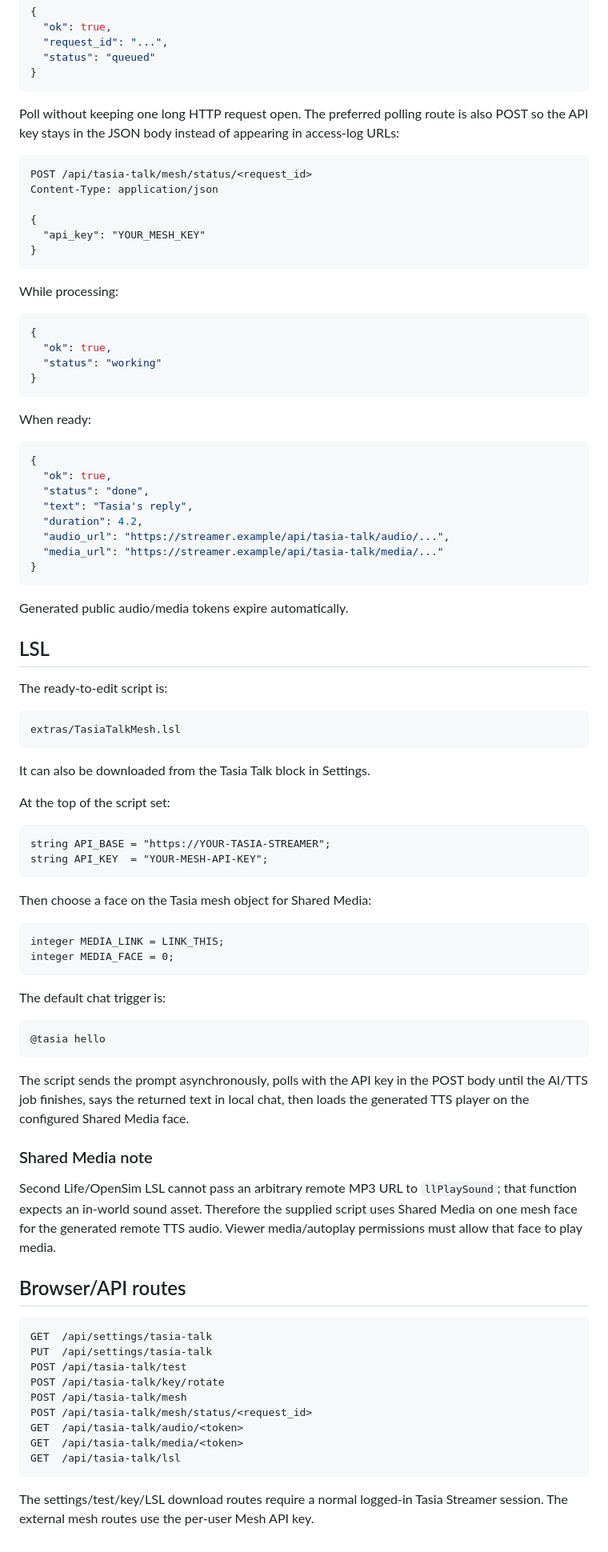
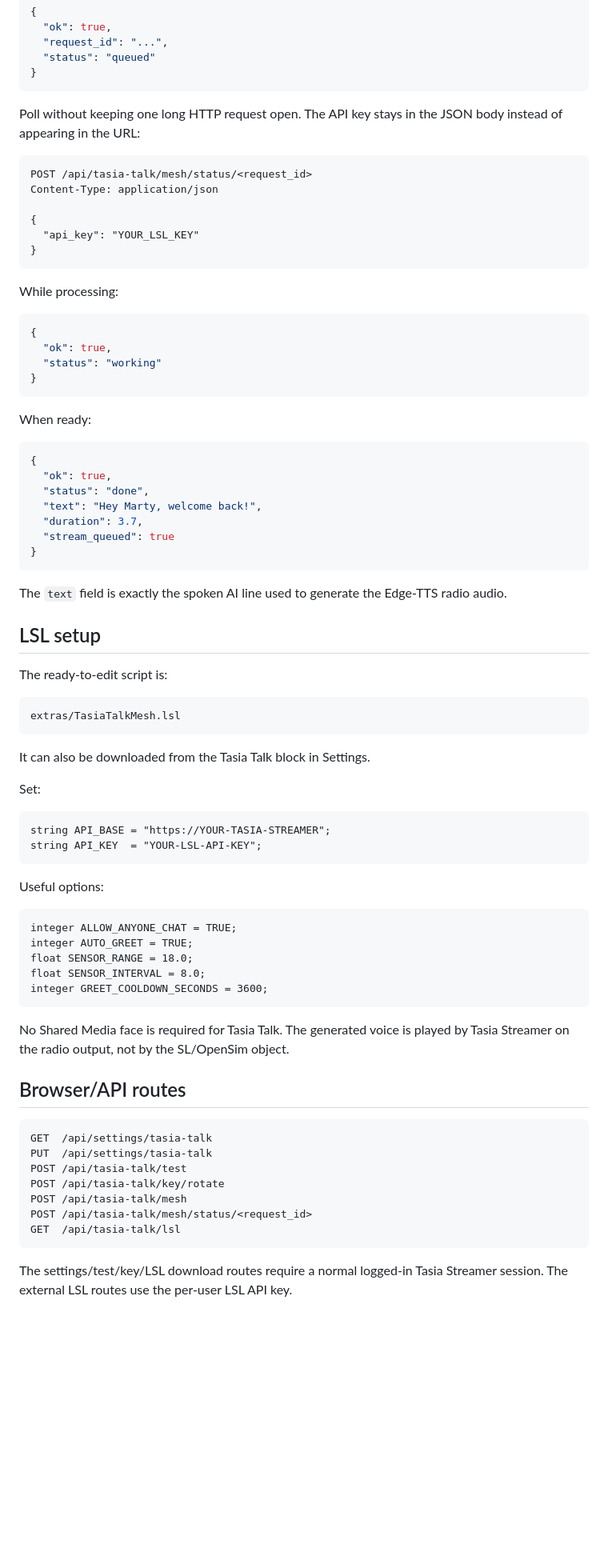
Before and after one commit to martysl/tasia-streamer, a Markdown page: docs/TASIA_TALK.md, the part around one of its changes. Shown at 80% size. Rendered like a GitHub page; blank space fills up the shorter version.

Commit message:
Document LSL chat mirror and on-air visitor greetings

````diff
--- a/docs/TASIA_TALK.md
+++ b/docs/TASIA_TALK.md
@@ -67,14 +107,14 @@ Immediate response:
 }
 ```
 
-Poll without keeping one long HTTP request open. The preferred polling route is also POST so the API key stays in the JSON body instead of appearing in access-log URLs:
+Poll without keeping one long HTTP request open. The API key stays in the JSON body instead of appearing in the URL:
 
 ```http
 POST /api/tasia-talk/mesh/status/<request_id>
 Content-Type: application/json
 
 {
-  "api_key": "YOUR_MESH_KEY"
+  "api_key": "YOUR_LSL_KEY"
 }
 ```
 
@@ -93,16 +133,15 @@ When ready:
 {
   "ok": true,
   "status": "done",
-  "text": "Tasia's reply",
-  "duration": 4.2,
-  "audio_url": "https://streamer.example/api/tasia-talk/audio/...",
-  "media_url": "https://streamer.example/api/tasia-talk/media/..."
+  "text": "Hey Marty, welcome back!",
+  "duration": 3.7,
+  "stream_queued": true
 }
 ```
 
-Generated public audio/media tokens expire automatically.
+The `text` field is exactly the spoken AI line used to generate the Edge-TTS radio audio.
 
-## LSL
+## LSL setup
 
 The ready-to-edit script is:
 
@@ -112,31 +151,24 @@ extras/TasiaTalkMesh.lsl
 
 It can also be downloaded from the Tasia Talk block in Settings.
 
-At the top of the script set:
+Set:
 
 ```lsl
 string API_BASE = "https://YOUR-TASIA-STREAMER";
-string API_KEY  = "YOUR-MESH-API-KEY";
+string API_KEY  = "YOUR-LSL-API-KEY";
 ```
 
-Then choose a face on the Tasia mesh object for Shared Media:
+Useful options:
 
 ```lsl
-integer MEDIA_LINK = LINK_THIS;
-integer MEDIA_FACE = 0;
+integer ALLOW_ANYONE_CHAT = TRUE;
+integer AUTO_GREET = TRUE;
+float SENSOR_RANGE = 18.0;
+float SENSOR_INTERVAL = 8.0;
+integer GREET_COOLDOWN_SECONDS = 3600;
 ```
 
-The default chat trigger is:
-
-```text
-@tasia hello
-```
-
-The script sends the prompt asynchronously, polls with the API key in the POST body until the AI/TTS job finishes, says the returned text in local chat, then loads the generated TTS player on the configured Shared Media face.
-
-### Shared Media note
-
-Second Life/OpenSim LSL cannot pass an arbitrary remote MP3 URL to `llPlaySound`; that function expects an in-world sound asset. Therefore the supplied script uses Shared Media on one mesh face for the generated remote TTS audio. Viewer media/autoplay permissions must allow that face to play media.
+No Shared Media face is required for Tasia Talk. The generated voice is played by Tasia Streamer on the radio output, not by the SL/OpenSim object.
 
 ## Browser/API routes
 
@@ -147,9 +179,7 @@ POST /api/tasia-talk/test
 POST /api/tasia-talk/key/rotate
 POST /api/tasia-talk/mesh
 POST /api/tasia-talk/mesh/status/<request_id>
-GET  /api/tasia-talk/audio/<token>
-GET  /api/tasia-talk/media/<token>
 GET  /api/tasia-talk/lsl
 ```
 
-The settings/test/key/LSL download routes require a normal logged-in Tasia Streamer session. The external mesh routes use the per-user Mesh API key.
+The settings/test/key/LSL download routes require a normal logged-in Tasia Streamer session. The external LSL routes use the per-user LSL API key.
````
Also changed, not shown: other parts of docs/TASIA_TALK.md (+48 -8 lines).
